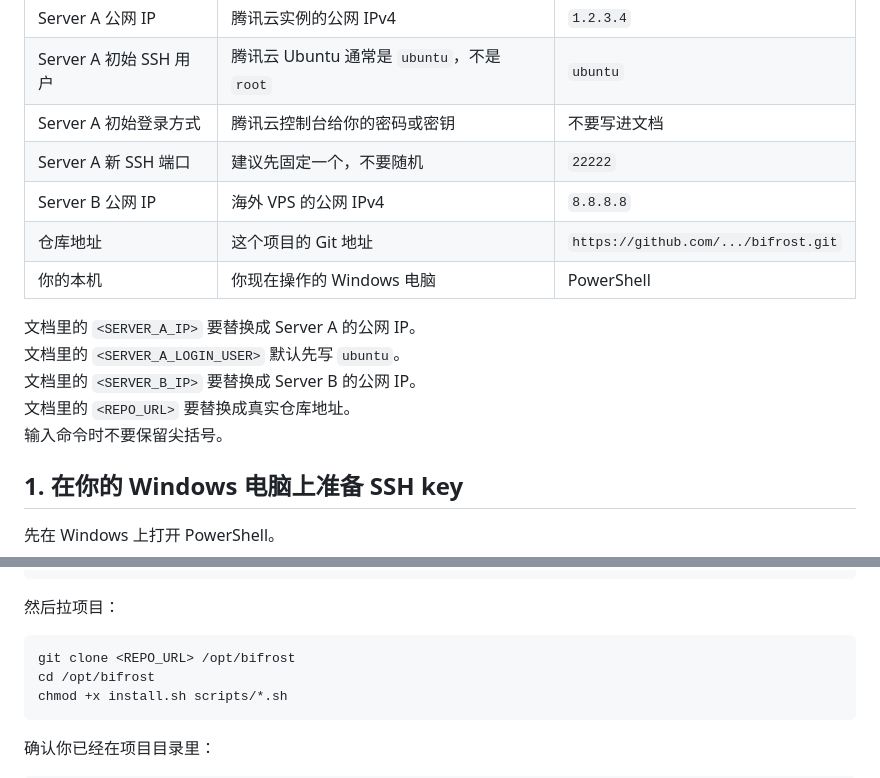
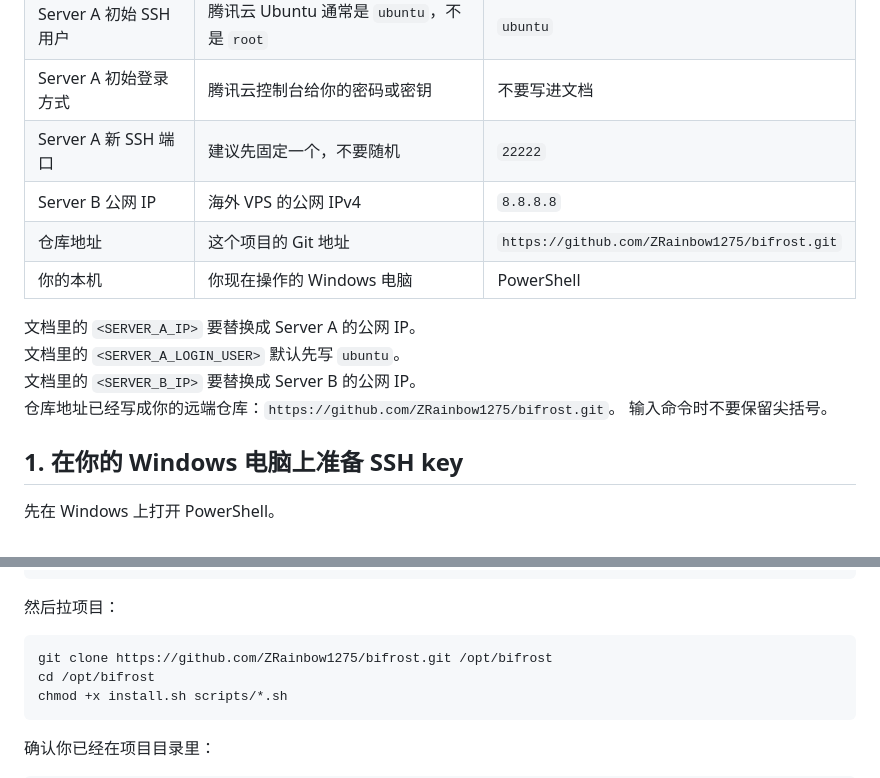
Before and after one commit to ZRainbow1275/bifrost, a Markdown page: FROM_ZERO_SERVER_A_RUNBOOK.md, 2 parts joined by grey strips. Rendered like a GitHub page.

Commit message:
docs: pin runbook clone URL

````diff
--- a/FROM_ZERO_SERVER_A_RUNBOOK.md
+++ b/FROM_ZERO_SERVER_A_RUNBOOK.md
@@ -15,13 +15,13 @@
 | Server A 初始登录方式 | 腾讯云控制台给你的密码或密钥 | 不要写进文档 |
 | Server A 新 SSH 端口 | 建议先固定一个，不要随机 | `22222` |
 | Server B 公网 IP | 海外 VPS 的公网 IPv4 | `8.8.8.8` |
-| 仓库地址 | 这个项目的 Git 地址 | `https://github.com/.../bifrost.git` |
+| 仓库地址 | 这个项目的 Git 地址 | `https://github.com/ZRainbow1275/bifrost.git` |
 | 你的本机 | 你现在操作的 Windows 电脑 | PowerShell |
 
 文档里的 `<SERVER_A_IP>` 要替换成 Server A 的公网 IP。
 文档里的 `<SERVER_A_LOGIN_USER>` 默认先写 `ubuntu`。
 文档里的 `<SERVER_B_IP>` 要替换成 Server B 的公网 IP。
-文档里的 `<REPO_URL>` 要替换成真实仓库地址。
+仓库地址已经写成你的远端仓库：`https://github.com/ZRainbow1275/bifrost.git`。
 输入命令时不要保留尖括号。
 
 ## 1. 在你的 Windows 电脑上准备 SSH key
@@ -177,7 +177,7 @@ dnf install -y git curl ca-certificates
 然后拉项目：
 
 ```bash
-git clone <REPO_URL> /opt/bifrost
+git clone https://github.com/ZRainbow1275/bifrost.git /opt/bifrost
 cd /opt/bifrost
 chmod +x install.sh scripts/*.sh
 ```
````
Also changed, not shown: FROM_ZERO_SERVER_B_RUNBOOK.md (+3 -3 lines).
